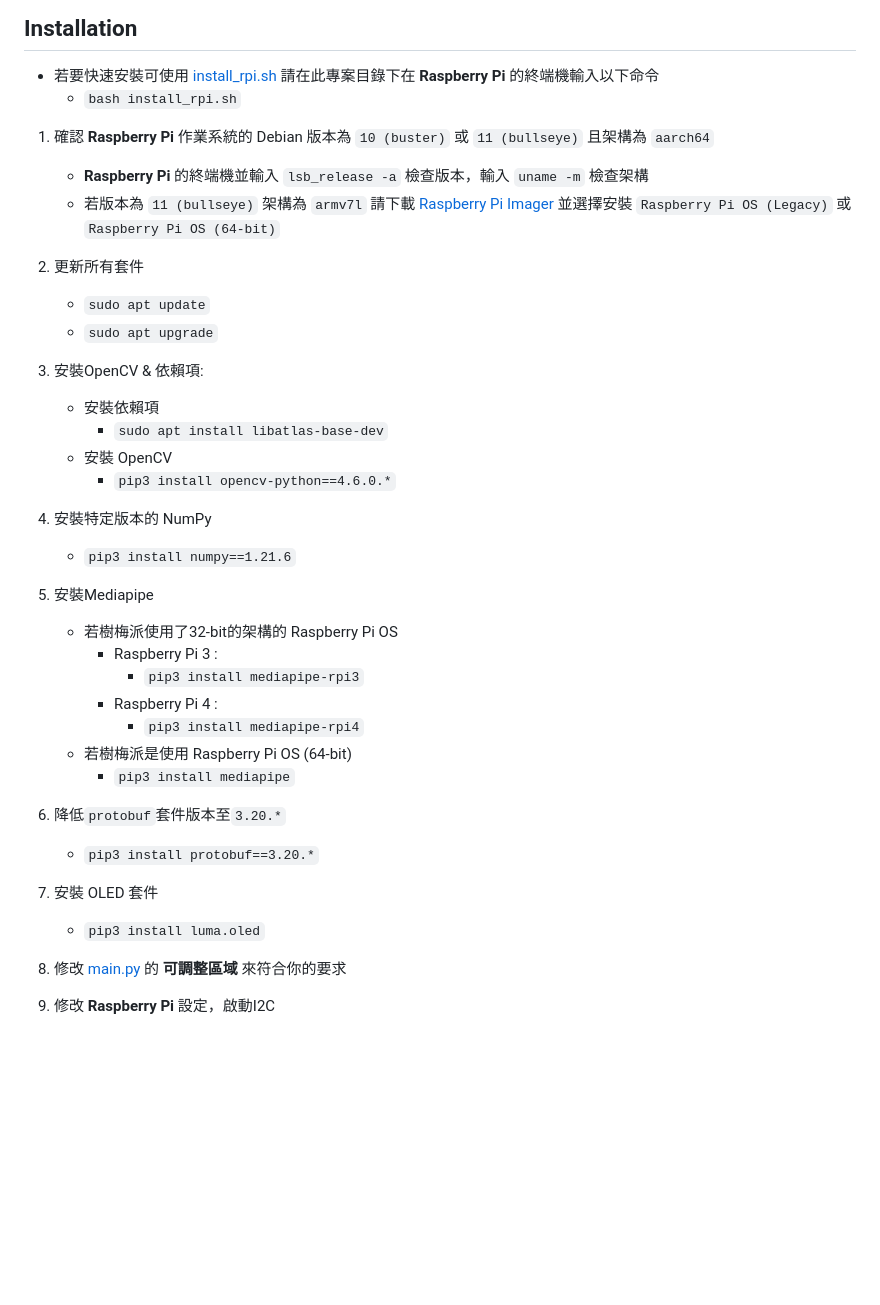
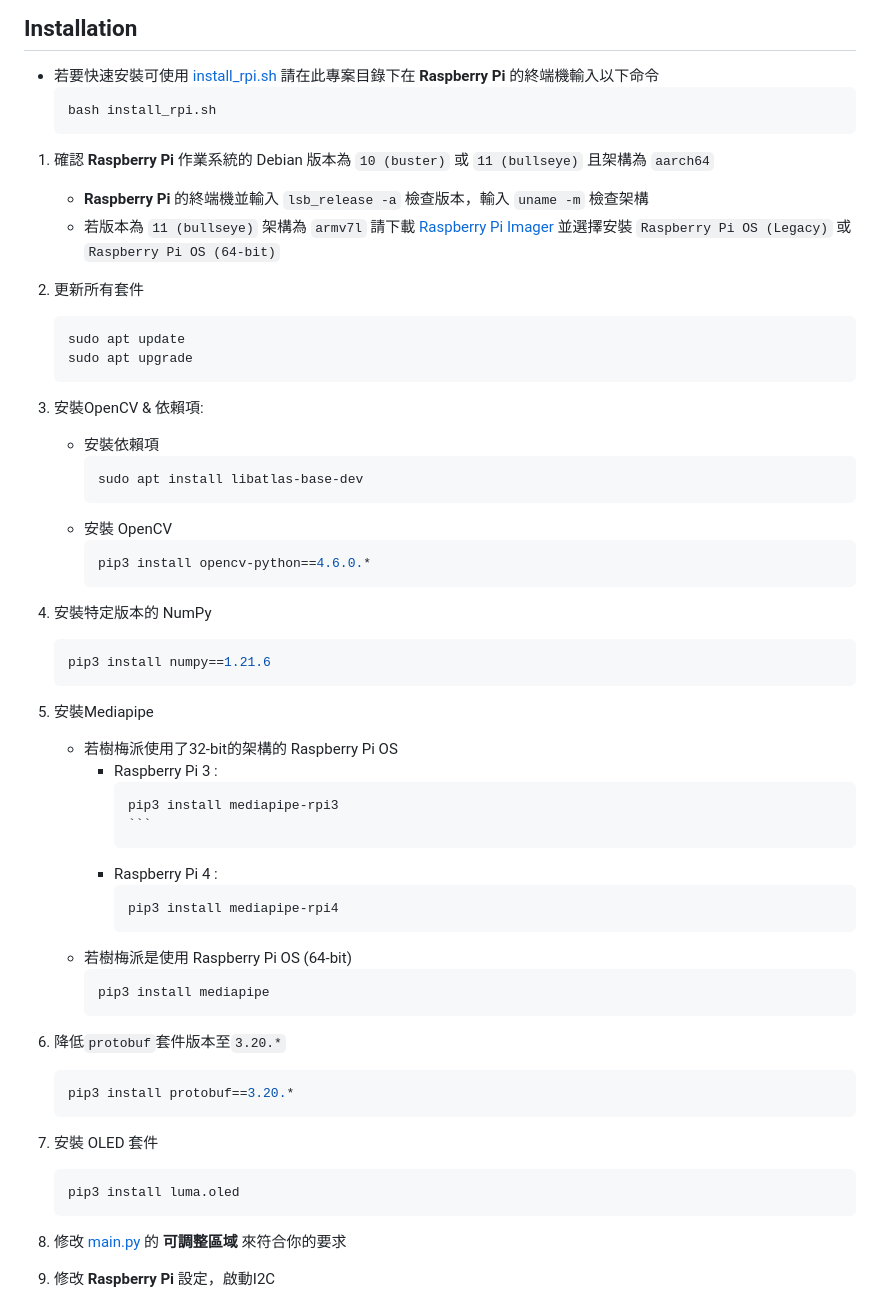
Before and after one commit to MeowXiaoXiang/Gesture-Controlled-Door-Lock-System, a Markdown page: README.md, the part around the change. Drawn GitHub-style; blank space fills up the shorter version.

`````diff
--- a/README.md
+++ b/README.md
@@ -9,36 +9,56 @@
 
 * 若要快速安裝可使用 [install_rpi.sh](install_rpi.sh)
   請在此專案目錄下在 **Raspberry Pi** 的終端機輸入以下命令
-  * `bash install_rpi.sh`
+  ```bash
+  bash install_rpi.sh
+  ```
 
 1. 確認 **Raspberry Pi** 作業系統的 Debian 版本為 `10 (buster)` 或 `11 (bullseye)` 且架構為 `aarch64`
    * **Raspberry Pi** 的終端機並輸入 `lsb_release -a` 檢查版本，輸入 `uname -m` 檢查架構
    * 若版本為 `11 (bullseye)` 架構為 `armv7l` 請下載 [Raspberry Pi Imager](https://www.raspberrypi.com/software/) 並選擇安裝 `Raspberry Pi OS (Legacy)` 或 `Raspberry Pi OS (64-bit)`
 2. 更新所有套件
-   * `sudo apt update`
-   * `sudo apt upgrade`
-3. 安裝OpenCV & 依賴項:
+   ```bash
+   sudo apt update
+   sudo apt upgrade
+   ```
+4. 安裝OpenCV & 依賴項:
    * 安裝依賴項
-     * `sudo apt install libatlas-base-dev`
+     ```bash
+     sudo apt install libatlas-base-dev
+     ```
    * 安裝 OpenCV
-     * `pip3 install opencv-python==4.6.0.*`
-4. 安裝特定版本的 NumPy
-   * `pip3 install numpy==1.21.6`
-5. 安裝Mediapipe
+     ```bash
+     pip3 install opencv-python==4.6.0.*
+     ```
+5. 安裝特定版本的 NumPy
+   ```bash
+   pip3 install numpy==1.21.6
+   ```
+6. 安裝Mediapipe
     * 若樹梅派使用了32-bit的架構的 Raspberry Pi OS
       * Raspberry Pi 3 :
-        * `pip3 install mediapipe-rpi3`
+        ````bash
+        pip3 install mediapipe-rpi3
+        ```
       * Raspberry Pi 4 :
-        * `pip3 install mediapipe-rpi4`
+        ```bash
+        pip3 install mediapipe-rpi4
+        ```
     * 若樹梅派是使用 Raspberry Pi OS (64-bit)
-        * `pip3 install mediapipe`
-6. 降低`protobuf`套件版本至`3.20.*`
-   * `pip3 install protobuf==3.20.*`
+        ```bash
+        pip3 install mediapipe
+        ```
+7. 降低`protobuf`套件版本至`3.20.*`
+   ```bash
+   pip3 install protobuf==3.20.*
+   ```
 8. 安裝 OLED 套件
-   * `pip3 install luma.oled`
-9. 修改 [main.py](main.py) 的 **可調整區域** 來符合你的要求
+   ```bash
+   pip3 install luma.oled
+   ```
+10. 修改 [main.py](main.py) 的 **可調整區域** 來符合你的要求
 
-10. 修改 **Raspberry Pi** 設定，啟動I2C
+11. 修改 **Raspberry Pi** 設定，啟動I2C
 
 ![I2C 設定](https://raw.githubusercontent.com/MeowXiaoXiang/Gesture-Controlled-Door-Lock-System/master/markdown_img/raspi_config.png)
 
`````
